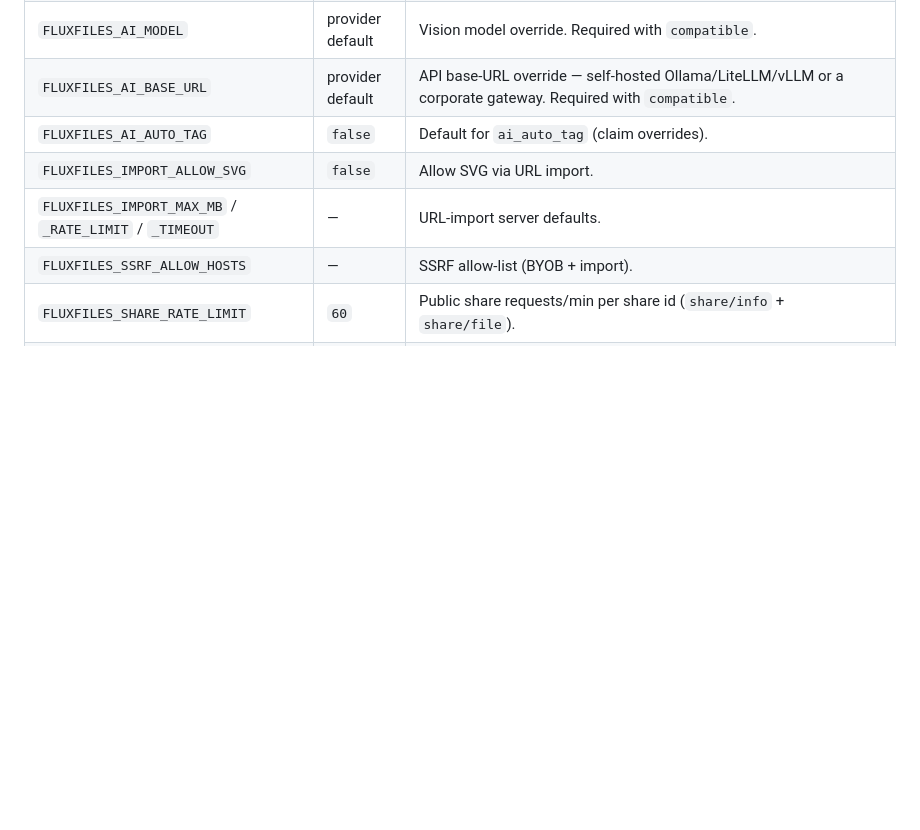
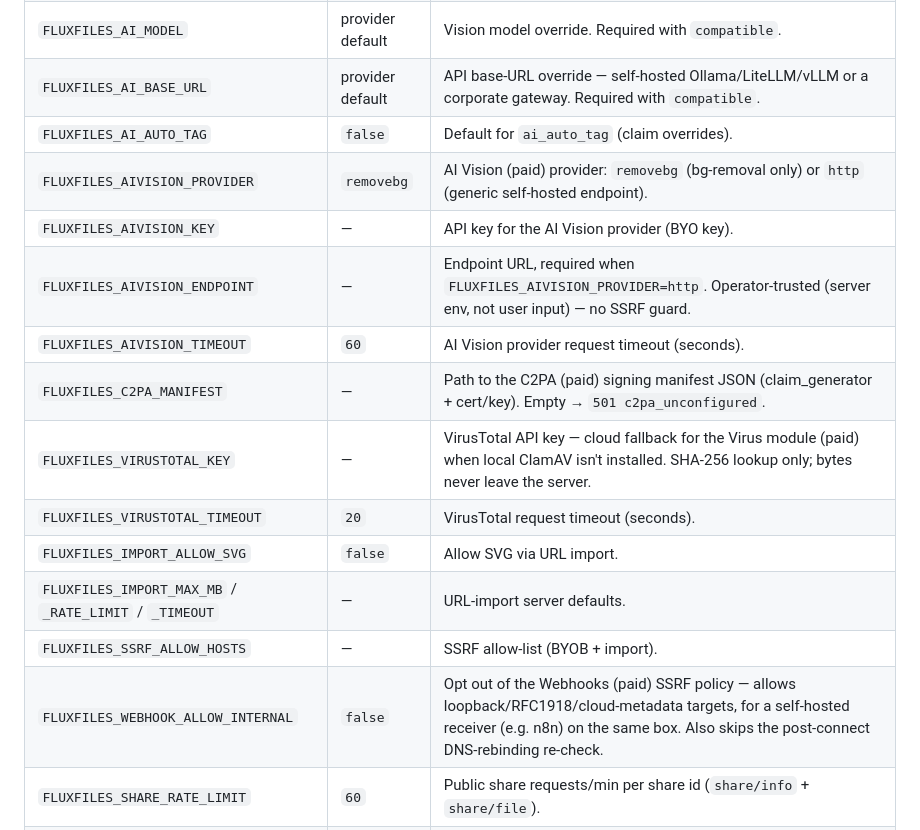
Before and after one commit to thai-pc/fluxfiles, a Markdown page: docs/CONFIG.md, the part around the change. Drawn GitHub-style; blank space fills up the shorter version.

Commit message:
docs(config): document env vars for AI Vision, C2PA, VirusTotal, Webhooks
These were used in the paid modules but missing from CONFIG.md, which
the repo treats as the single source of truth for all config.

Co-Authored-By: Claude Sonnet 5 <noreply@anthropic.com>

```diff
--- a/docs/CONFIG.md
+++ b/docs/CONFIG.md
@@ -217,9 +217,17 @@ All four accept the same `claims` map.
 | `FLUXFILES_AI_MODEL` | provider default | Vision model override. Required with `compatible`. |
 | `FLUXFILES_AI_BASE_URL` | provider default | API base-URL override — self-hosted Ollama/LiteLLM/vLLM or a corporate gateway. Required with `compatible`. |
 | `FLUXFILES_AI_AUTO_TAG` | `false` | Default for `ai_auto_tag` (claim overrides). |
+| `FLUXFILES_AIVISION_PROVIDER` | `removebg` | AI Vision (paid) provider: `removebg` (bg-removal only) or `http` (generic self-hosted endpoint). |
+| `FLUXFILES_AIVISION_KEY` | — | API key for the AI Vision provider (BYO key). |
+| `FLUXFILES_AIVISION_ENDPOINT` | — | Endpoint URL, required when `FLUXFILES_AIVISION_PROVIDER=http`. Operator-trusted (server env, not user input) — no SSRF guard. |
+| `FLUXFILES_AIVISION_TIMEOUT` | `60` | AI Vision provider request timeout (seconds). |
+| `FLUXFILES_C2PA_MANIFEST` | — | Path to the C2PA (paid) signing manifest JSON (claim_generator + cert/key). Empty → `501 c2pa_unconfigured`. |
+| `FLUXFILES_VIRUSTOTAL_KEY` | — | VirusTotal API key — cloud fallback for the Virus module (paid) when local ClamAV isn't installed. SHA-256 lookup only; bytes never leave the server. |
+| `FLUXFILES_VIRUSTOTAL_TIMEOUT` | `20` | VirusTotal request timeout (seconds). |
 | `FLUXFILES_IMPORT_ALLOW_SVG` | `false` | Allow SVG via URL import. |
 | `FLUXFILES_IMPORT_MAX_MB` / `_RATE_LIMIT` / `_TIMEOUT` | — | URL-import server defaults. |
 | `FLUXFILES_SSRF_ALLOW_HOSTS` | — | SSRF allow-list (BYOB + import). |
+| `FLUXFILES_WEBHOOK_ALLOW_INTERNAL` | `false` | Opt out of the Webhooks (paid) SSRF policy — allows loopback/RFC1918/cloud-metadata targets, for a self-hosted receiver (e.g. n8n) on the same box. Also skips the post-connect DNS-rebinding re-check. |
 | `FLUXFILES_SHARE_RATE_LIMIT` | `60` | Public share requests/min per share id (`share/info` + `share/file`). |
 | `FLUXFILES_SHARE_UNLOCK_LIMIT` | `5` | Share password attempts/min per share id **+ client IP**. Stops one guesser; an attacker can rotate `REMOTE_ADDR`, so it is never the only limit. |
 | `FLUXFILES_SHARE_UNLOCK_TOTAL` | `30` | Share password attempts/min per share id, **no IP component** — the ceiling IP rotation can't escape. Keep it comfortably above a shared-office NAT (all recipients behind one IP share the per-IP bucket); lower it for high-value links. |
```
